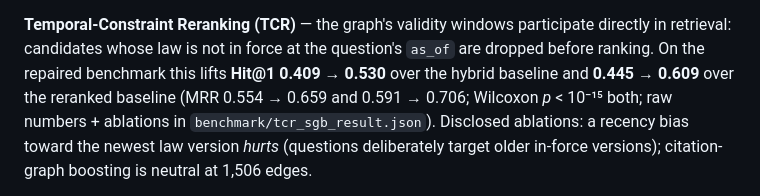
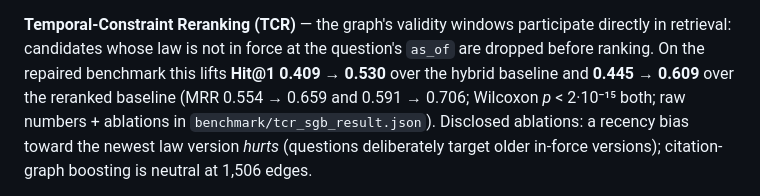
Before and after one commit to ntd25022006q/vicivil-tkg, a Markdown page: README.md, the part around the change. GitHub-like rendering.

Commit message:
docs: correct TCR significance bound to p < 2e-15 (matches benchmark/tcr_sgb_result.json)

```diff
--- a/README.md
+++ b/README.md
@@ -31,7 +31,7 @@ Retrieval (hybrid BM25 + dense, RRF fusion, temporal filter, frozen `v1.2.3` sco
 retrieval: candidates whose law is not in force at the question's `as_of` are dropped before
 ranking. On the repaired benchmark this lifts **Hit@1 0.409 → 0.530** over the hybrid baseline
 and **0.445 → 0.609** over the reranked baseline (MRR 0.554 → 0.659 and 0.591 → 0.706; Wilcoxon
-*p* < 10⁻¹⁵ both; raw numbers + ablations in `benchmark/tcr_sgb_result.json`). Disclosed
+*p* < 2·10⁻¹⁵ both; raw numbers + ablations in `benchmark/tcr_sgb_result.json`). Disclosed
 ablations: a recency bias toward the newest law version *hurts* (questions deliberately target
 older in-force versions); citation-graph boosting is neutral at 1,506 edges.
 
```
